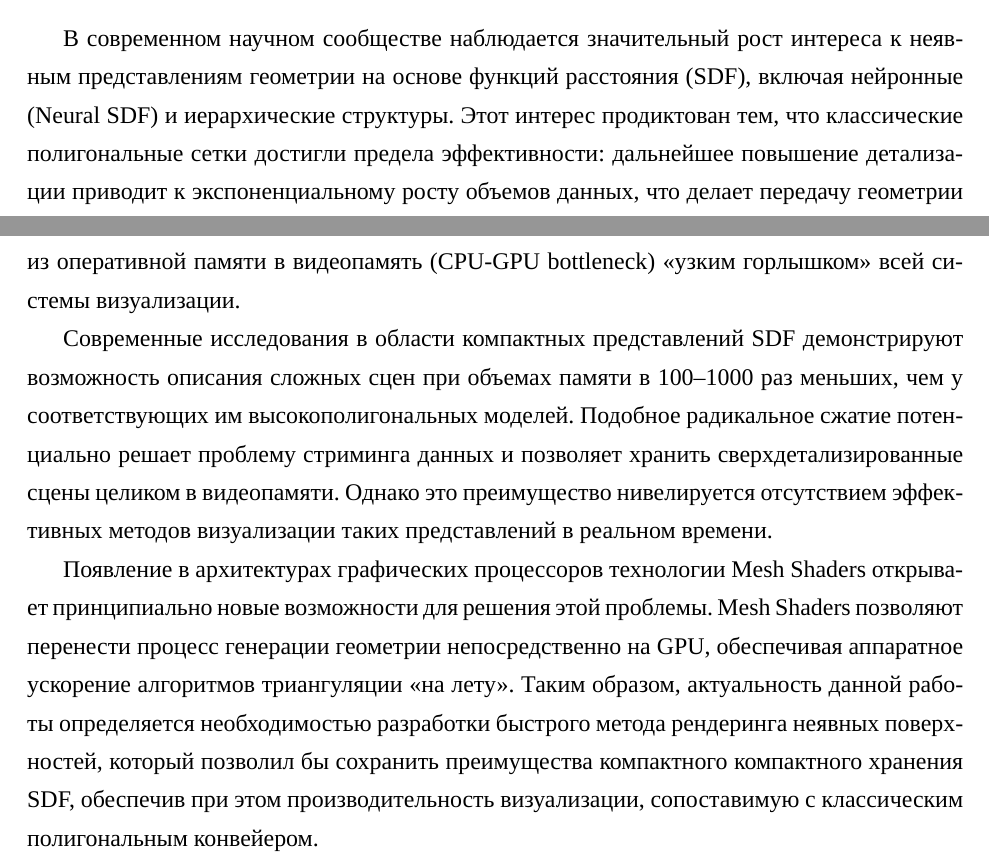
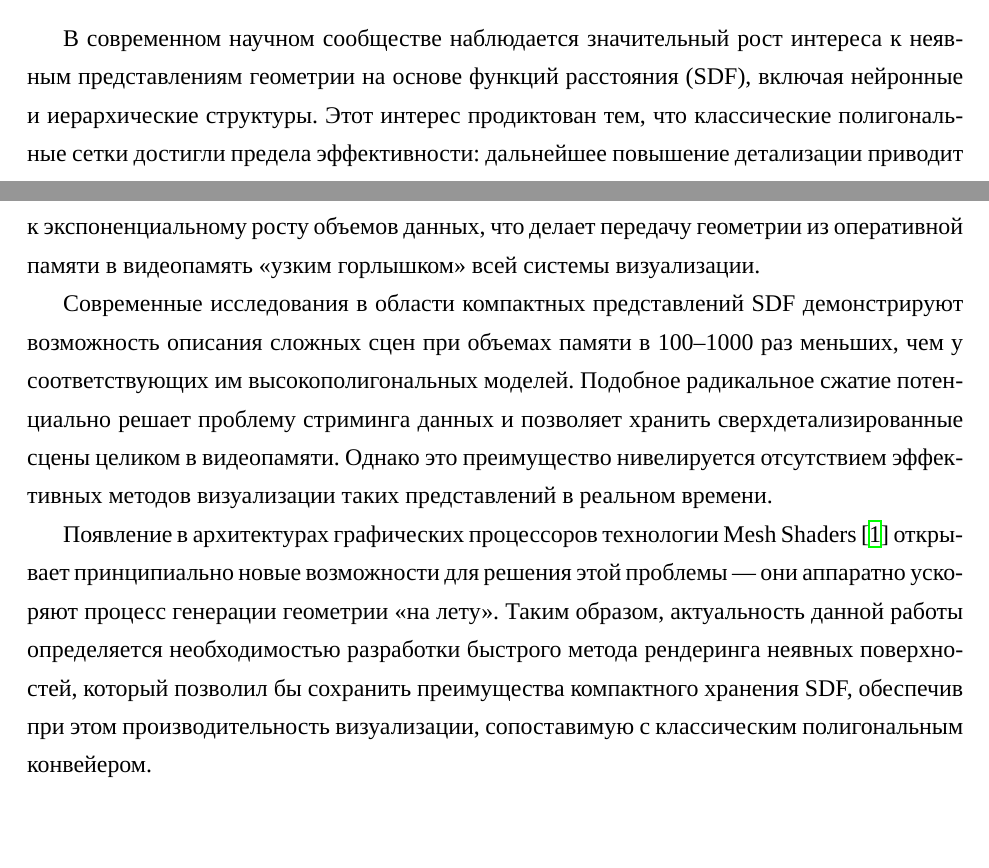
Before and after one commit to Reefufui/master_thesis, a LaTeX thesis (thesis/main.tex, which reads thesis/chapters/01-intro.tex): two parts of pages 6 and 7 of 20, joined at a grey line, cut so that both start at the same text. Compiled offline with XeLaTeX; a missing font is replaced by an installed copy or a similar font; a LaTeX package or settings file that is missing is left out.

Commit message:
fix: remove empty citations and update mesh shaders reference

```diff
--- a/thesis/chapters/01-intro.tex
+++ b/thesis/chapters/01-intro.tex
@@ -38,8 +38,8 @@
 Однако прямое использование SDF в реальном времени затруднено тем, что традиционный графический конвейер аппаратно не оптимизирован для работы с неявными функциями. Стандартные методы рендеринга SDF, основанные на попиксельном вычислении пересечения лучей с поверхностью, являются крайне вычислительно затратными. В то же время существующие алгоритмы триангуляции, способные работать в реальном времени, существенно нивелируют преимущества использования SDF.
 
 \subsection{Актуальность работы}
-В современном научном сообществе наблюдается значительный рост интереса к неявным представлениям геометрии на основе функций расстояния (SDF), включая нейронные (Neural SDF) и иерархические структуры. Этот интерес продиктован тем, что классические полигональные сетки достигли предела эффективности: дальнейшее повышение детализации приводит к экспоненциальному росту объемов данных, что делает передачу геометрии из оперативной памяти в видеопамять (CPU-GPU bottleneck) «узким горлышком» всей системы визуализации.
+В современном научном сообществе наблюдается значительный рост интереса к неявным представлениям геометрии на основе функций расстояния (SDF), включая нейронные и иерархические структуры. Этот интерес продиктован тем, что классические полигональные сетки достигли предела эффективности: дальнейшее повышение детализации приводит к экспоненциальному росту объемов данных, что делает передачу геометрии из оперативной памяти в видеопамять «узким горлышком» всей системы визуализации.
 
 Современные исследования в области компактных представлений SDF демонстрируют возможность описания сложных сцен при объемах памяти в 100–1000 раз меньших, чем у соответствующих им высокополигональных моделей. Подобное радикальное сжатие потенциально решает проблему стриминга данных и позволяет хранить сверхдетализированные сцены целиком в видеопамяти. Однако это преимущество нивелируется отсутствием эффективных методов визуализации таких представлений в реальном времени.
 
-Появление в архитектурах графических процессоров технологии Mesh Shaders открывает принципиально новые возможности для решения этой проблемы. Mesh Shaders позволяют перенести процесс генерации геометрии непосредственно на GPU, обеспечивая аппаратное ускорение алгоритмов триангуляции «на лету». Таким образом, актуальность данной работы определяется необходимостью разработки быстрого метода рендеринга неявных поверхностей, который позволил бы сохранить преимущества компактного компактного хранения SDF, обеспечив при этом производительность визуализации, сопоставимую с классическим полигональным конвейером.
+Появление в архитектурах графических процессоров технологии Mesh Shaders \cite{nvidia_mesh_shaders} открывает принципиально новые возможности для решения этой проблемы --- они аппаратно ускоряют процесс генерации геометрии «на лету». Таким образом, актуальность данной работы определяется необходимостью разработки быстрого метода рендеринга неявных поверхностей, который позволил бы сохранить преимущества компактного хранения SDF, обеспечив при этом производительность визуализации, сопоставимую с классическим полигональным конвейером.
--- a/thesis/main.tex
+++ b/thesis/main.tex
@@ -26,7 +26,6 @@
 \usepackage{commath}
 \newcommand\Tau{\mathcal{T}}
 \newcommand{\R}{\mathbb{R}}
-\usepackage{color}
 \usepackage[colorinlistoftodos, prependcaption]{todonotes}
 \usepackage{multirow}
 \usepackage{indentfirst}
```
Also changed, not shown: thesis/chapters/02-task.tex (+2 -2 lines), thesis/references.bib (+1 -1 lines).
